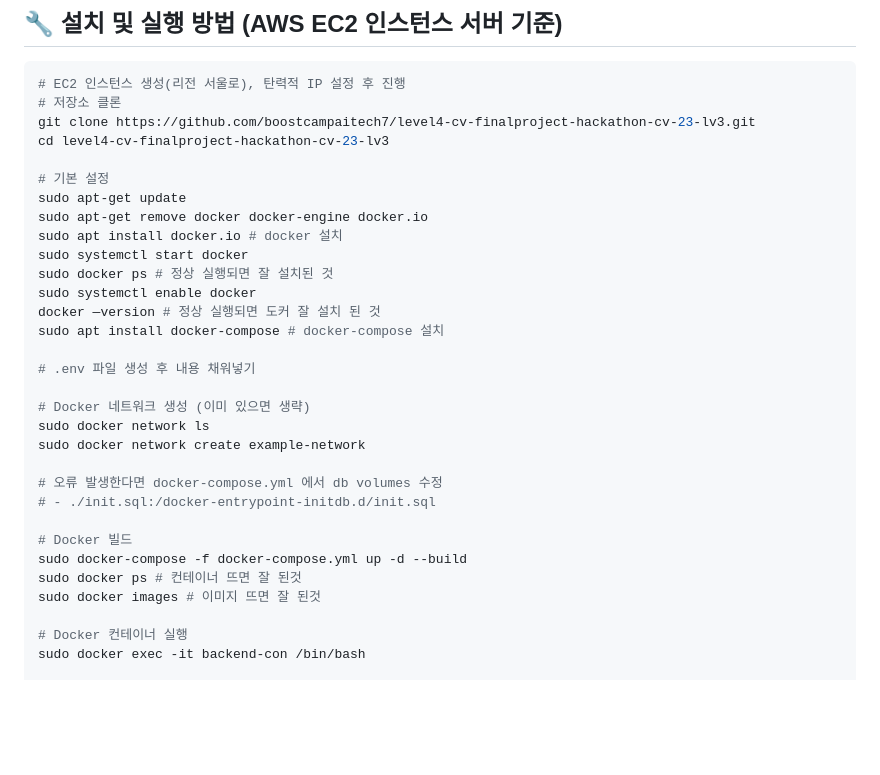
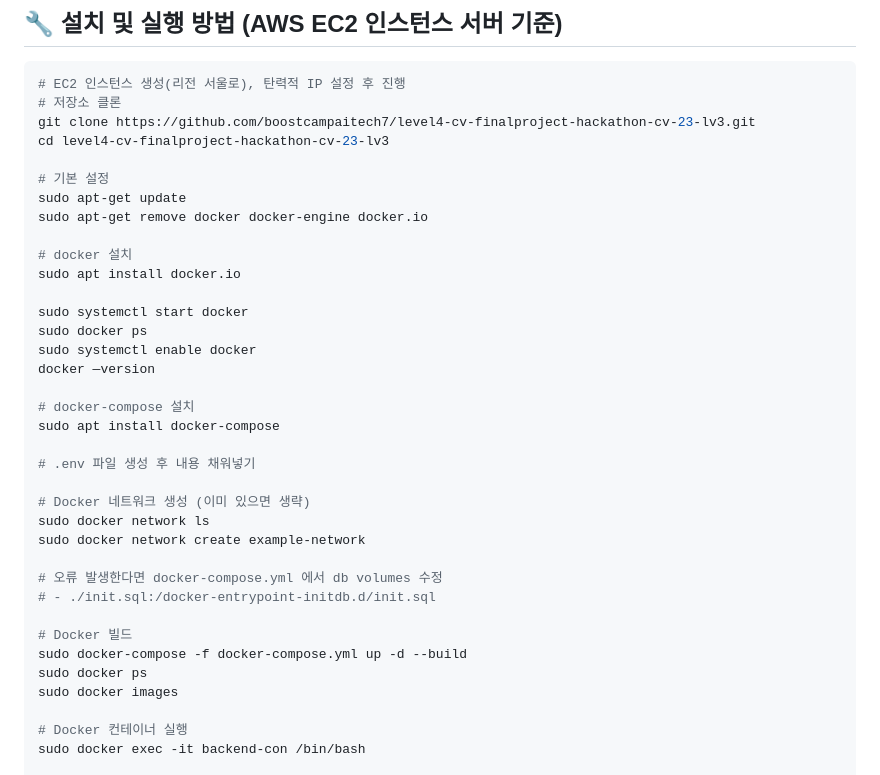
Before and after one commit to danlee0113/level4-cv-finalproject-hackathon-cv-23-lv3, a Markdown page: README.md, the part around the change. GitHub-like rendering; blank space fills up the shorter version.

```diff
--- a/README.md
+++ b/README.md
@@ -32,12 +32,17 @@ cd level4-cv-finalproject-hackathon-cv-23-lv3
 # 기본 설정
 sudo apt-get update
 sudo apt-get remove docker docker-engine docker.io
-sudo apt install docker.io # docker 설치
+
+# docker 설치
+sudo apt install docker.io
+
 sudo systemctl start docker
-sudo docker ps # 정상 실행되면 잘 설치된 것
+sudo docker ps
 sudo systemctl enable docker
-docker —version # 정상 실행되면 도커 잘 설치 된 것
-sudo apt install docker-compose # docker-compose 설치
+docker —version
+
+# docker-compose 설치
+sudo apt install docker-compose
 
 # .env 파일 생성 후 내용 채워넣기
 
@@ -50,8 +55,8 @@ sudo docker network create example-network
 
 # Docker 빌드
 sudo docker-compose -f docker-compose.yml up -d --build
-sudo docker ps # 컨테이너 뜨면 잘 된것
-sudo docker images # 이미지 뜨면 잘 된것
+sudo docker ps
+sudo docker images
 
 # Docker 컨테이너 실행
 sudo docker exec -it backend-con /bin/bash
```
